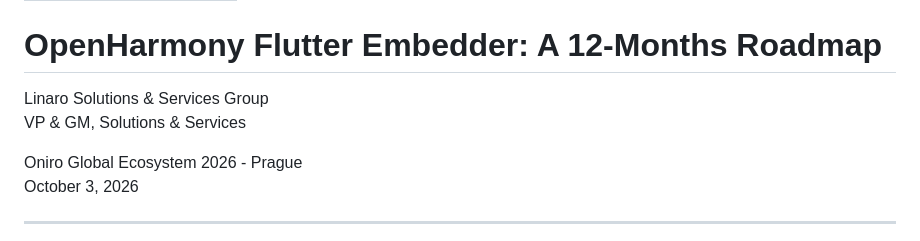
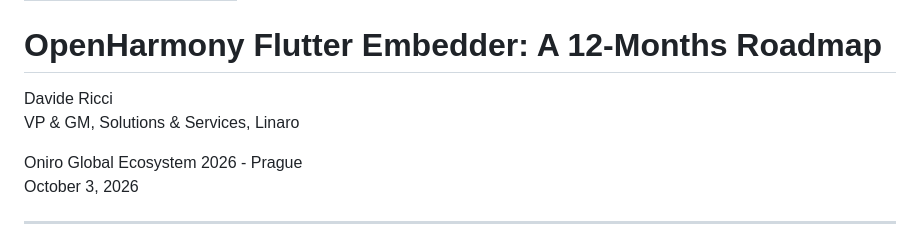
Before and after one commit to davidinux/pub, a Markdown page: conferences/oniro-prague-2026/presentation.md, the part around the change. GitHub-like rendering.

Commit message:
Use speaker name on Oniro 2026 title slide
Signed-off-by: Davide Ricci <davidinux@protonmail.com>

```diff
--- a/conferences/oniro-prague-2026/presentation.md
+++ b/conferences/oniro-prague-2026/presentation.md
@@ -15,8 +15,8 @@ th, td {
 
 # OpenHarmony Flutter Embedder: A 12-Months Roadmap
 
-Linaro Solutions & Services Group
-VP & GM, Solutions & Services
+Davide Ricci
+VP & GM, Solutions & Services, Linaro
 
 Oniro Global Ecosystem 2026 - Prague
 October 3, 2026
```
